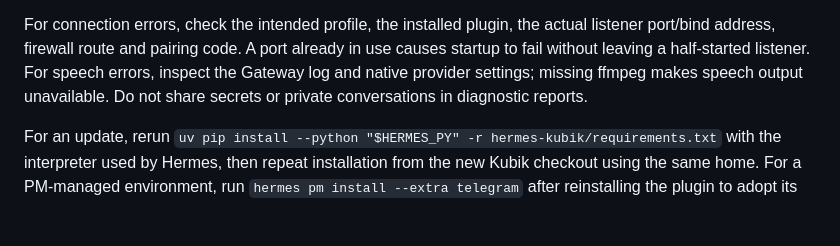
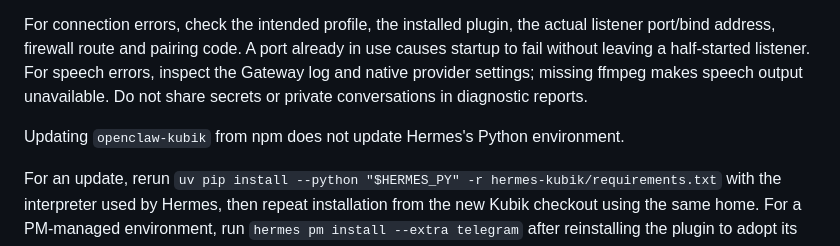
Before and after one commit to pfrankov/kubik, a Markdown page: docs/hermes.md, the part around the change. Drawn GitHub-style; blank space fills up the shorter version.

```diff
--- a/docs/hermes.md
+++ b/docs/hermes.md
@@ -175,6 +175,8 @@ errors, inspect the Gateway log and native provider settings; missing ffmpeg
 makes speech output unavailable. Do not share secrets or private conversations
 in diagnostic reports.
 
+Updating `openclaw-kubik` from npm does not update Hermes's Python environment.
+
 For an update, rerun `uv pip install --python "$HERMES_PY" -r hermes-kubik/requirements.txt`
 with the interpreter used by Hermes, then repeat installation from the new Kubik
 checkout using the same home. For a PM-managed environment, run
```
Also changed, not shown: CHANGELOG.md (+2 -2 lines), README.md (+1 -1 lines).
